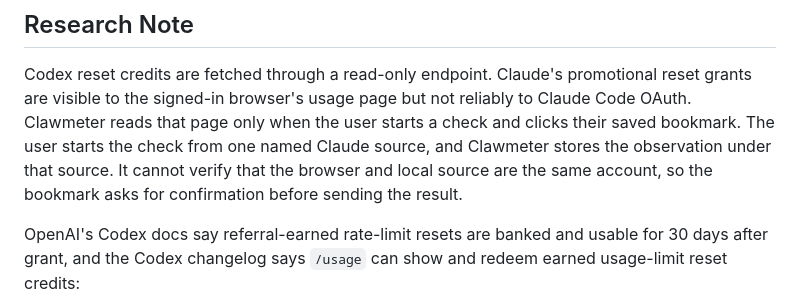
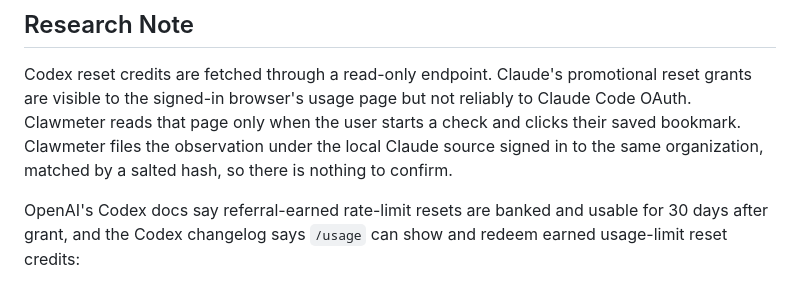
Before and after one commit to tnunamak/clawmeter, a Markdown page: docs/reset-awareness.md, the part around the change. Rendered like a GitHub page.

Commit message:
docs: describe hashed organization matching in the reset research note

```diff
--- a/docs/reset-awareness.md
+++ b/docs/reset-awareness.md
@@ -8,10 +8,9 @@ the shared reset-credit model and presentation.
 Codex reset credits are fetched through a read-only endpoint. Claude's
 promotional reset grants are visible to the signed-in browser's usage page but
 not reliably to Claude Code OAuth. Clawmeter reads that page only when the user
-starts a check and clicks their saved bookmark. The user starts the check from
-one named Claude source, and Clawmeter stores the observation under that source.
-It cannot verify that the browser and local source are the same account, so the
-bookmark asks for confirmation before sending the result.
+starts a check and clicks their saved bookmark. Clawmeter files the
+observation under the local Claude source signed in to the same organization,
+matched by a salted hash, so there is nothing to confirm.
 
 OpenAI's Codex docs say referral-earned rate-limit resets are banked and usable
 for 30 days after grant, and the Codex changelog says `/usage` can show and
```
